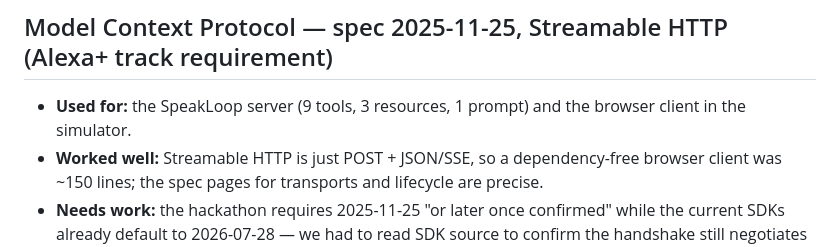
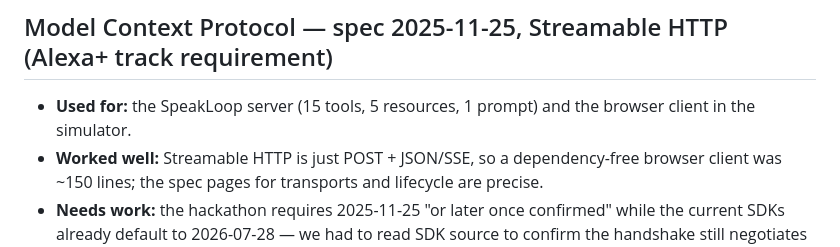
Before and after one commit to ducvuathuduc/speakloop, a Markdown page: docs/PRODUCT_FEEDBACK.md, the part around the change. GitHub-like rendering.

Commit message:
docs: product feedback counts for v0.2.0

```diff
--- a/docs/PRODUCT_FEEDBACK.md
+++ b/docs/PRODUCT_FEEDBACK.md
@@ -1,7 +1,7 @@
 # Product feedback (for the Devpost "Product Feedback" field)
 
 ## Model Context Protocol — spec 2025-11-25, Streamable HTTP (Alexa+ track requirement)
-- **Used for:** the SpeakLoop server (9 tools, 3 resources, 1 prompt) and the browser client in the simulator.
+- **Used for:** the SpeakLoop server (15 tools, 5 resources, 1 prompt) and the browser client in the simulator.
 - **Worked well:** Streamable HTTP is just POST + JSON/SSE, so a dependency-free browser client was ~150 lines;
   the spec pages for transports and lifecycle are precise.
 - **Needs work:** the hackathon requires 2025-11-25 "or later once confirmed" while the current SDKs already
```
